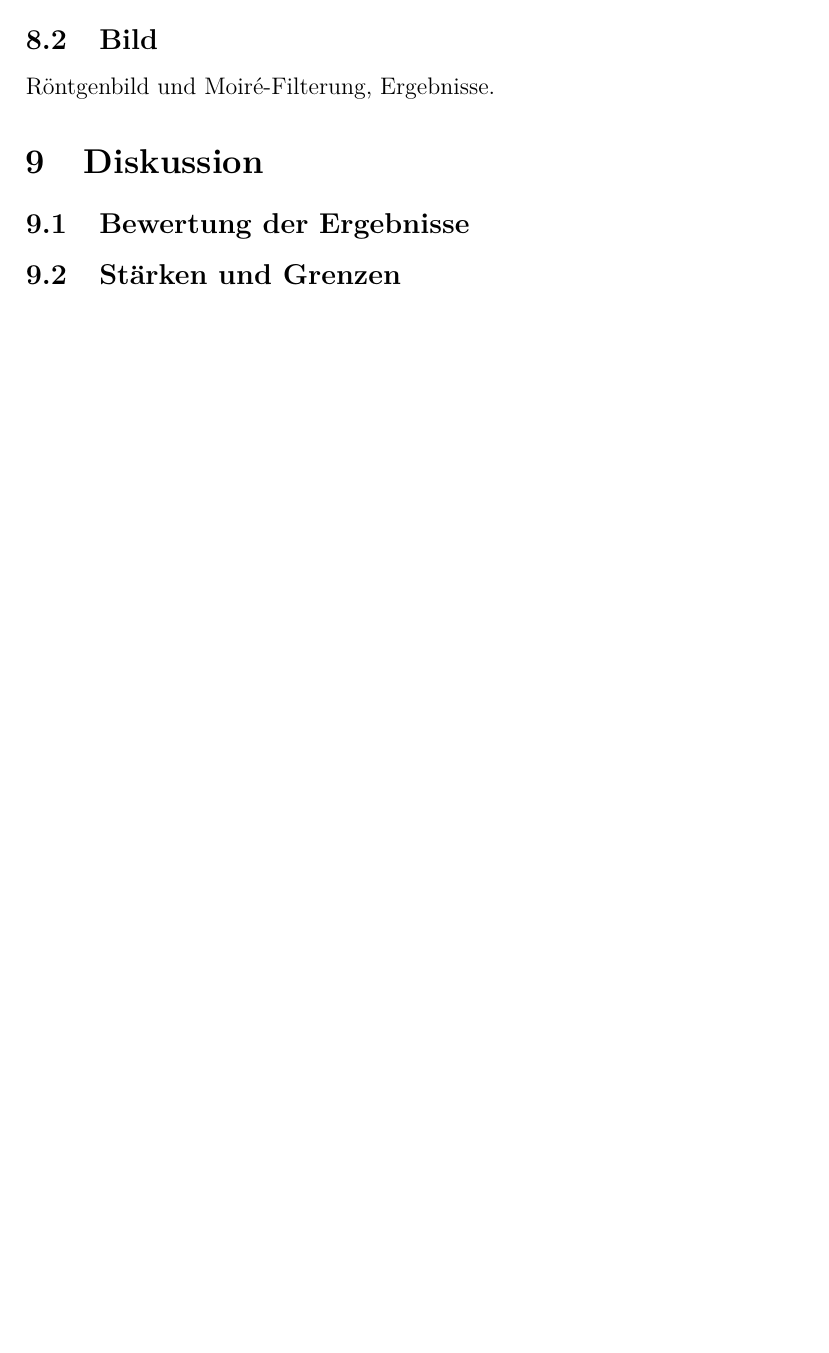
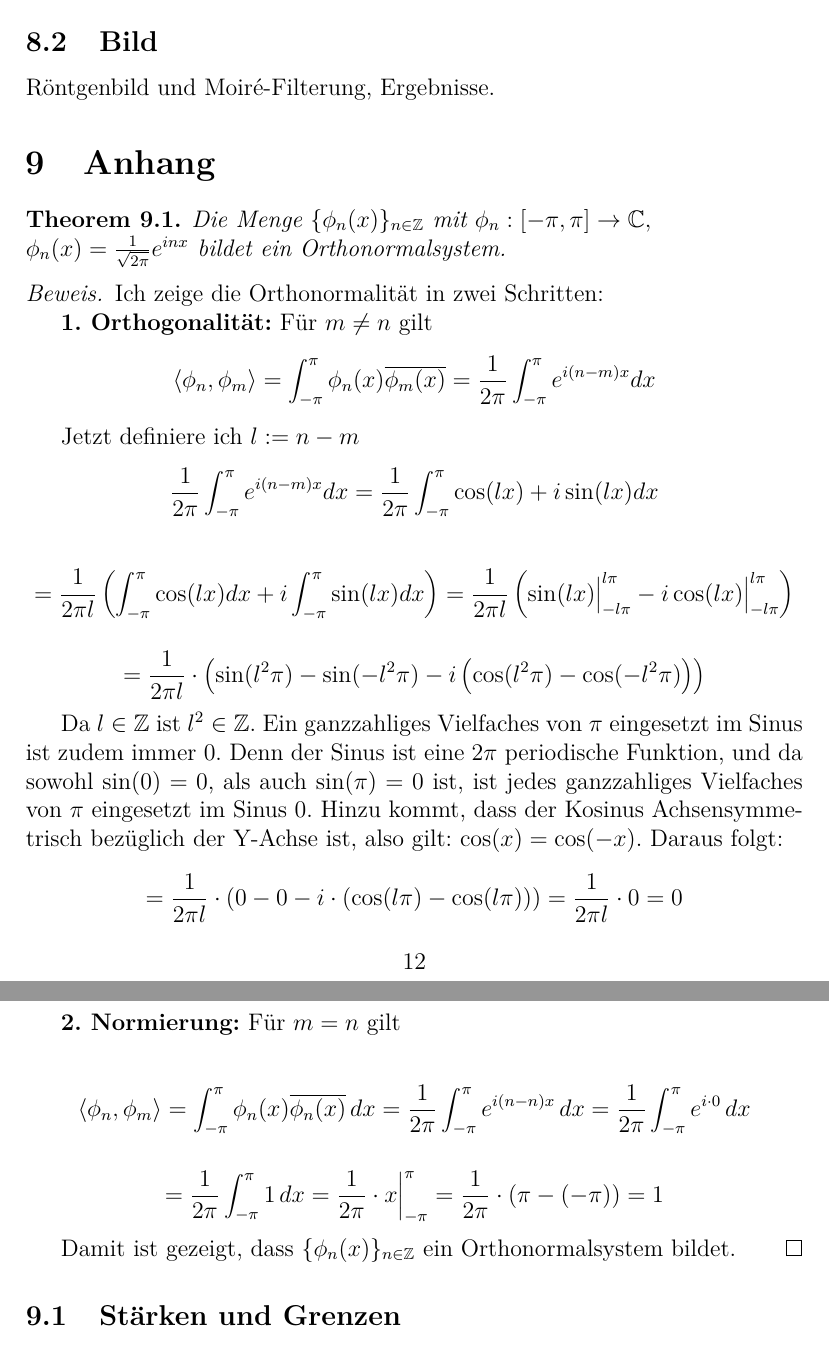
Before and after one commit to Felix-wgr/W-Seminar-Arbeit, a LaTeX document (main.tex): part of page 12 of 12 before the commit and two parts of pages 12 and 13 of 13 after it, the two joined at a grey line, cut so that both start at the same text, the shorter picture padded with empty space. Compiled offline with pdfLaTeX.

Commit message:
Beweis Orthogonalsystem

```diff
--- a/main.tex
+++ b/main.tex
@@ -321,8 +332,50 @@ Echtzeitaufnahme und Visualisierung, Tonhöhenerkennung oder Noise Cancelling, E
 \subsection{Bild}
 Röntgenbild und Moiré-Filterung, Ergebnisse.
 
-\section{Diskussion}
-\subsection{Bewertung der Ergebnisse}
+\section{Anhang}
+\begin{theorem}\label{thm:orthonorm}
+Die Menge $\{\phi_n(x)\}_{n\in\mathbb{Z}}$ mit $\phi_n:[-\pi, \pi] \to \mathbb{C}, \\ \phi_n(x) = \frac{1}{\sqrt{2\pi}}e^{inx}$ bildet ein Orthonormalsystem.
+\end{theorem}
+
+\begin{proof}
+Ich zeige die Orthonormalität in zwei Schritten:
+
+\textbf{1. Orthogonalität:}
+Für $m \neq n$ gilt
+$$\langle \phi_n, \phi_m \rangle = \int_{-\pi}^{\pi}{\phi_n(x) \overline{\phi_m(x)}} = \frac{1}{2\pi}\int_{-\pi}^\pi{e^{i(n-m)x}dx}$$
+
+Jetzt definiere ich $l := n-m$
+\[\frac{1}{2\pi}\int_{-\pi}^\pi{e^{i(n-m)x}dx} = \frac{1}{2\pi}\int_{-\pi}^\pi{\cos(lx) + i \sin (lx)} dx\]
+
+\[= \frac{1}{2\pi l}\left(\int_{-\pi}^\pi{\cos (lx) dx} + i\int_{-\pi}^\pi{ \sin (lx) dx} \right)  = \frac{1}{2\pi l} \left(\sin(lx)\big|_{-l\pi}^{l\pi} - i\cos(lx)\big|_{-l\pi}^{l\pi} \right)\]
+
+\[= \frac{1}{2\pi l} \cdot \left(\sin(l^2\pi) - \sin(-l^2\pi) - i\left(\cos(l^2\pi) - \cos(-l^2\pi)\right)\right) \]
+
+Da $l\in \mathbb{Z}$ ist $l^2 \in \mathbb{Z}$. Ein ganzzahliges Vielfaches von $\pi$
+eingesetzt im Sinus ist zudem immer 0. Denn der Sinus ist eine $2\pi$ periodische Funktion, und da
+sowohl $\sin(0) = 0$, als auch $\sin (\pi) = 0$ ist, ist jedes ganzzahliges Vielfaches von $\pi$ eingesetzt
+im Sinus 0. Hinzu kommt, dass der Kosinus Achsensymmetrisch bezüglich der Y-Achse ist, also gilt:
+$\cos (x) =  \cos (-x)$. Daraus folgt:
+\[= \frac{1}{2\pi l} \cdot (0 - 0 - i\cdot(\cos(l\pi) - \cos(l\pi))) = \frac{1}{2\pi l} \cdot 0 = 0\]
+
+
+\textbf{2. Normierung:}
+Für $m = n$ gilt
+
+\[\langle \phi_n, \phi_m \rangle = \int_{-\pi}^{\pi} \phi_n(x) \overline{\phi_n(x)} \, dx = \frac{1}{2\pi} \int_{-\pi}^{\pi} e^{i(n -n) x}\, dx = \frac{1}{2\pi} \int_{-\pi}^{\pi} e^{i\cdot0} \, dx\]
+
+\[= \frac{1}{2\pi} \int_{-\pi}^{\pi} 1 \, dx = \frac{1}{2\pi} \cdot x \Big|_{-\pi}^{\pi} = \frac{1}{2\pi} \cdot (\pi-(-\pi)) = 1\]
+
+%\[\int_{-\pi}^{\pi} q_n(x) \cdot \overline{q_n(x)} \, dx\]
+%\[= \frac{1}{2\pi} \int_{-\pi}^{\pi} e^{inx} \cdot e^{-inx} \, dx\]
+%\[= \frac{1}{2\pi} \int_{-\pi}^{\pi} e^{i(n-n)x} \, dx\]
+%\[= \frac{1}{2\pi} \int_{-\pi}^{\pi} e^{i\cdot0} \, dx\]
+%\[= \frac{1}{2\pi} \int_{-\pi}^{\pi} 1 \, dx = \frac{1}{2\pi} \cdot x \Big|_{-\pi}^{\pi}\]
+%\[= \frac{1}{2\pi} \cdot (\pi-(-\pi)) = 1\]
+
+
+Damit ist gezeigt, dass $\{\phi_n(x)\}_{n\in\mathbb{Z}}$ ein Orthonormalsystem bildet.
+\end{proof}
 \subsection{Stärken und Grenzen}
 \subsection{Bedeutung im größeren Kontext}
 
```
Also changed, not shown: main.pdf, main.tex (11 more changed lines), 6 other files.
